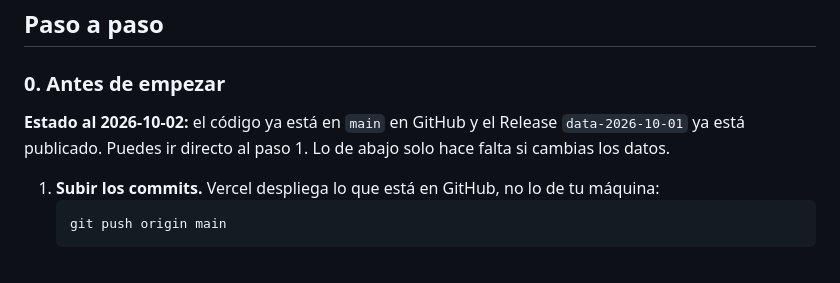
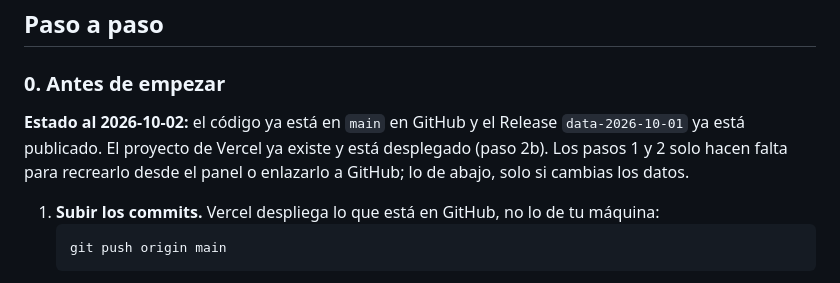
Before and after one commit to TheNewAarons/PyroCast, a Markdown page: DEPLOY.md, the part around the change. Rendered like a GitHub page.

Commit message:
docs(deploy): reflect that production is already live
Co-Authored-By: Claude Opus 5.5 <noreply@anthropic.com>

````diff
--- a/DEPLOY.md
+++ b/DEPLOY.md
@@ -44,7 +44,7 @@ El bundle total de la función queda en **~215 MB** (dependencias sin `torch` +
 
 ### 0. Antes de empezar
 
-**Estado al 2026-10-02:** el código ya está en `main` en GitHub y el Release `data-2026-10-01` ya está publicado. Puedes ir directo al paso 1. Lo de abajo solo hace falta si cambias los datos.
+**Estado al 2026-10-02:** el código ya está en `main` en GitHub y el Release `data-2026-10-01` ya está publicado. El proyecto de Vercel ya existe y está desplegado (paso 2b). Los pasos 1 y 2 solo hacen falta para recrearlo desde el panel o enlazarlo a GitHub; lo de abajo, solo si cambias los datos.
 
 1. **Subir los commits.** Vercel despliega lo que está en GitHub, no lo de tu máquina:
    ```bash
````
